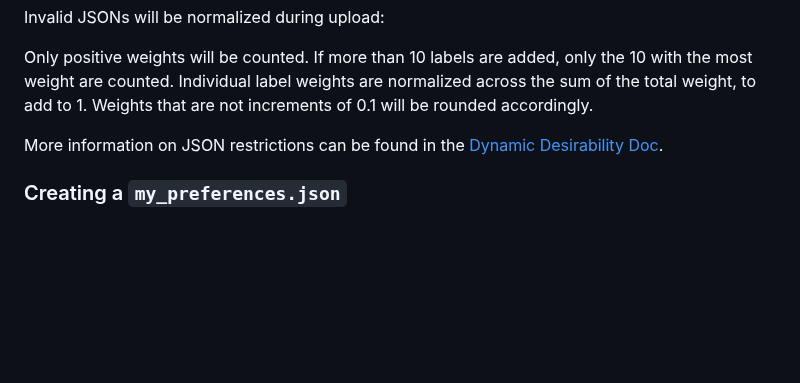
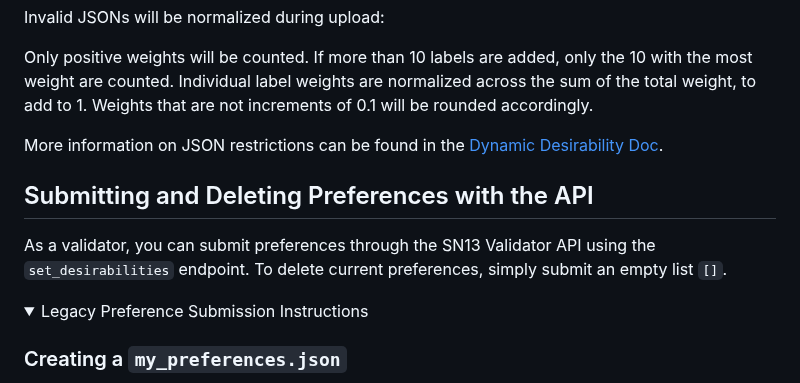
Before and after one commit to sn0man007/data-universe, a Markdown page: docs/dd_validator_instructions.md, the part around one of its changes. Rendered like a GitHub page; folded sections open; blank space fills up the shorter version.

Commit message:
Update dd_validator_instructions.md
Signed-off-by: chai-amy <amy.chai@macrocosmos.ai>

```diff
--- a/docs/dd_validator_instructions.md
+++ b/docs/dd_validator_instructions.md
@@ -95,6 +95,16 @@ Weights that are not increments of 0.1 will be rounded accordingly.
 
 More information on JSON restrictions can be found in the [Dynamic Desirability Doc](https://github.com/macrocosm-os/data-universe/blob/gravity/docs/dynamic_desirability.md).
 
+## Submitting and Deleting Preferences with the API
+
+As a validator, you can submit preferences through the SN13 Validator API using the `set_desirabilities` endpoint. To delete current preferences, simply submit an empty list `[]`.
+
+<details>
+  <summary>
+    Legacy Preference Submission Instructions
+  </summary>
+
+
 ### Creating a `my_preferences.json`
 
 An alternative to manually creating a JSON preferences file is using the [`json_maker.ipynb`](https://colab.research.google.com/drive/1bc6OWAZ8EbKEGtc1Bnt5D_kJVKmcDo1K?usp=sharing) provided in Google Colab.
```
Also changed, not shown: other parts of docs/dd_validator_instructions.md (+2 -0 lines).
